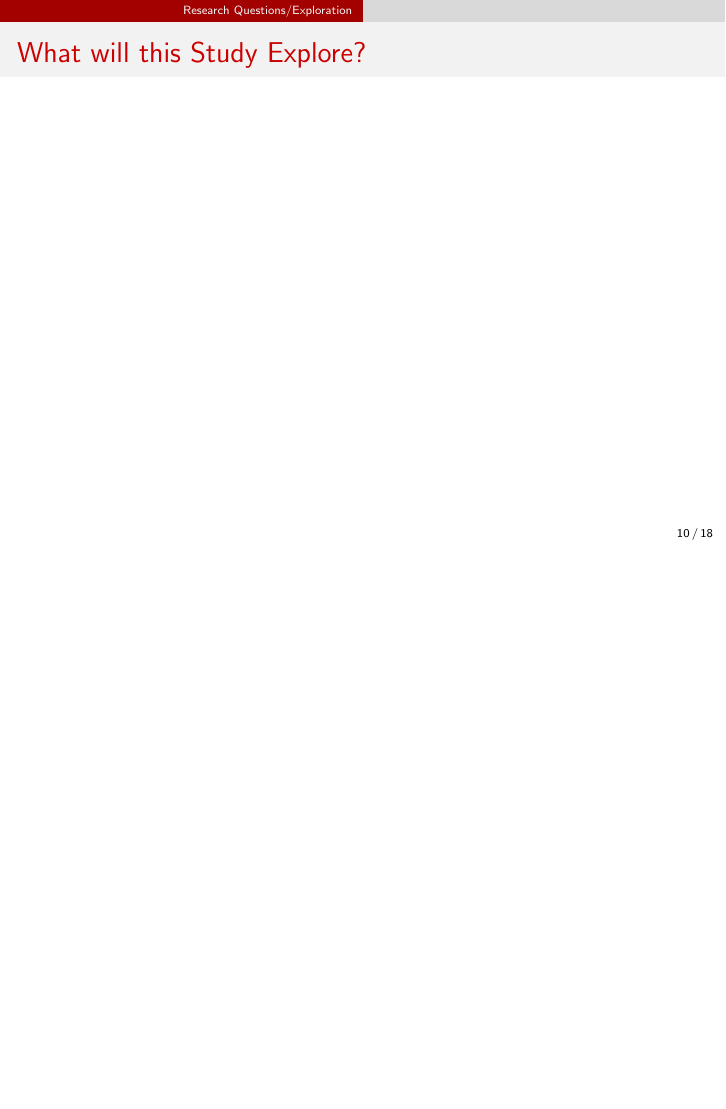
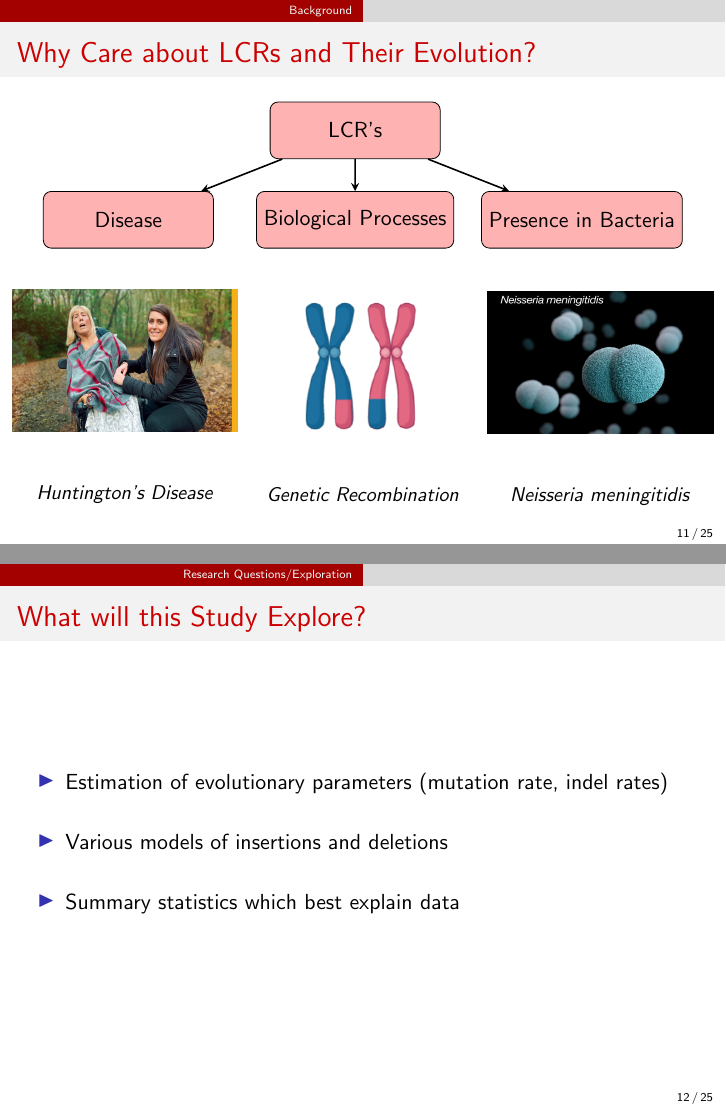
Before and after one commit to alexturcoo/abcmcmc-thesis4c12, LaTeX slides (beap_pres_dec2022/beap_pres_dec.tex): page 10 of 18 before the commit and pages 11 and 12 of 25 after it, the two joined at a grey line, the shorter picture padded with empty space. Compiled offline with pdfLaTeX.

Commit message:
Nov 27 UPDATES PART 2 8:00 pm

```diff
--- a/beap_pres_dec2022/beap_pres_dec.tex
+++ b/beap_pres_dec2022/beap_pres_dec.tex
@@ -44,6 +44,10 @@
 
 %Extra packages
 \usepackage{makecell}
+
+%For itemize
+\setbeamertemplate{itemize item}[triangle]
+
 
 
 \begin{document}
@@ -202,14 +206,58 @@
 	%SLIDE 8 - Why Care About LCR Evolution?
 	\begin{frame}{Why Care about LCRs and Their Evolution? }
 
+	\begin{center}
+		\begin{tikzpicture}[node distance=2cm]
+			\node[startstop] (1) {Disease};
+			\node[startstop, right of=1, xshift=2cm] (2) {Biological Processes};
+			\node[startstop, right of=2, xshift=2cm] (3) {Presence in Bacteria};
+			\node[startstop, above=2, xshift=4cm, yshift=1cm] (4) {LCR's};
+
+			\draw [arrow] (4) -- (1);
+			\draw [arrow] (4) -- (2);
+			\draw [arrow] (4) -- (3);
+
+		\end{tikzpicture}
+	\end{center}
+
+		\begin{columns}
+
+			\column{0.33\textwidth}
+			\centering
+			\begin{figure}
+				\includegraphics[width=\columnwidth, height=2.5cm]{huntington.jpg} \\~\\
+				\caption{\centering \textit{Huntington's Disease}}
+			\end{figure}
+
+			\column{0.33\textwidth}
+			\centering
+			\begin{figure}
+				\includegraphics[width=2.5cm, height=2.5cm]{chrom.png} \\~\\
+				\caption{\centering \textit{Genetic Recombination}}
+			\end{figure}
+
+			\column{0.33\textwidth}
+			\centering
+			\begin{figure}
+				\vspace{-0.4cm}
+				\includegraphics[width=\columnwidth, height=2.5cm]{menin.jpg} \\~\\
+				\caption{\centering \textit{Neisseria meningitidis}}
+			\end{figure}
+
+		\end{columns}
 
 	\end{frame}
 
 	%For my Research questions/Exploration slides, I will talk about things such as
 	%SLIDE 9%%%%%%%%%%%%%%%%%%%%%%%%%%%%%%%%%%%%%%%%%%%%%%%%%%%%%%%%%%%%%%%%%%%%%%%%%%%%%%%%%%%%%%%%%%%%%%%%%%%%%%%%%%%%%%%%%%%%%%%%%%%%%%%%%%%%%%%%%%%%%%%%
 	\section{Research Questions/Exploration}
+
 	\begin{frame}{What will this Study Explore?}
-
+		\begin{itemize}
+			\item Estimation of evolutionary parameters (mutation rate, indel rates) \newline
+			\item Various models of insertions and deletions \newline
+			\item Summary statistics which best explain data
+		\end{itemize}
 
 	\end{frame}
 
```
Also changed, not shown: beap_pres_dec2022/beap_pres_dec.bbl, beap_pres_dec2022/beap_pres_dec.pdf, beap_pres_dec2022/chrom.png (added), beap_pres_dec2022/huntington.jpg (added), beap_pres_dec2022/menin.jpg (added), beap_pres_dec2022/beap_pres_dec.tex (41 more changed lines), 7 other files.
